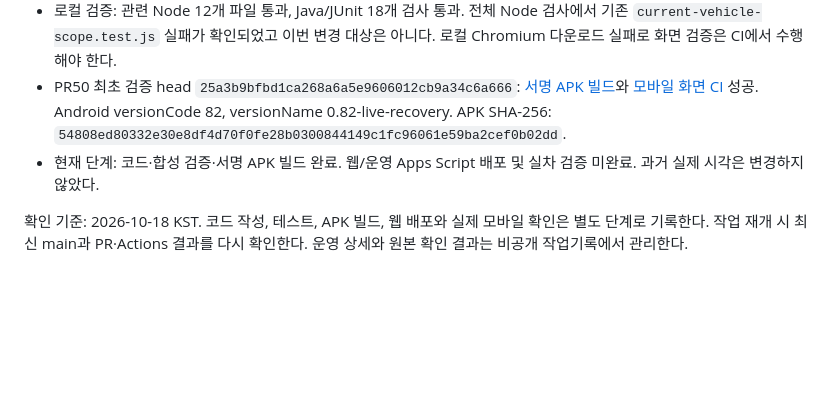
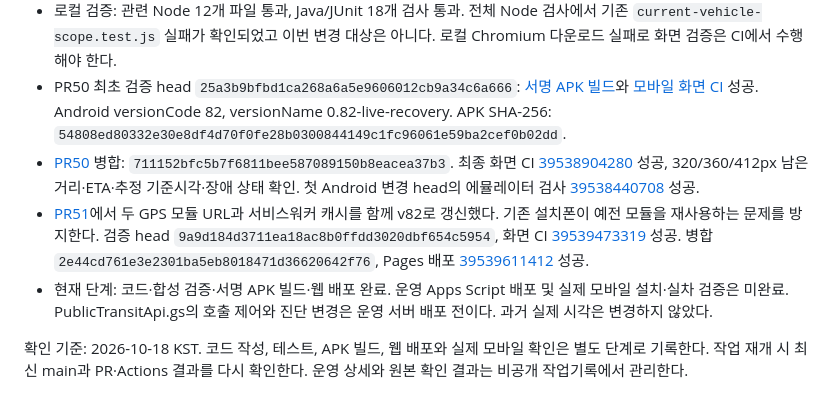
Before and after one commit to skyballpd-wq/BUS70-TEST, a Markdown page: docs/WORK_STATUS.md, the part around the change. Rendered like a GitHub page; blank space fills up the shorter version.

Commit message:
Record v82 APK, web and cache deployment evidence; keep server rollout pending

```diff
--- a/docs/WORK_STATUS.md
+++ b/docs/WORK_STATUS.md
@@ -9,7 +9,9 @@
 - 화면의 시각·수집 상태 갱신을 선택적인 지도·원형 그림 갱신보다 먼저 처리한다. API 장애 중 GPS 수신과 서버 전송 상태를 구분한다.
 - 로컬 검증: 관련 Node 12개 파일 통과, Java/JUnit 18개 검사 통과. 전체 Node 검사에서 기존 `current-vehicle-scope.test.js` 실패가 확인되었고 이번 변경 대상은 아니다. 로컬 Chromium 다운로드 실패로 화면 검증은 CI에서 수행해야 한다.
 - PR50 최초 검증 head `25a3b9bfbd1ca268a6a5e9606012cb9a34c6a666`: [서명 APK 빌드](https://github.com/skyballpd-wq/BUS70-TEST/actions/runs/39538440844)와 [모바일 화면 CI](https://github.com/skyballpd-wq/BUS70-TEST/actions/runs/39538494382) 성공. Android versionCode 82, versionName 0.82-live-recovery. APK SHA-256: `54808ed80332e30e8df4d70f0fe28b0300844149c1fc96061e59ba2cef0b02dd`.
-- 현재 단계: 코드·합성 검증·서명 APK 빌드 완료. 웹/운영 Apps Script 배포 및 실차 검증 미완료. 과거 실제 시각은 변경하지 않았다.
+- [PR50](https://github.com/skyballpd-wq/BUS70-TEST/pull/50) 병합: `711152bfc5b7f6811bee587089150b8eacea37b3`. 최종 화면 CI [39538904280](https://github.com/skyballpd-wq/BUS70-TEST/actions/runs/39538904280) 성공, 320/360/412px 남은 거리·ETA·추정 기준시각·장애 상태 확인. 첫 Android 변경 head의 에뮬레이터 검사 [39538440708](https://github.com/skyballpd-wq/BUS70-TEST/actions/runs/39538440708) 성공.
+- [PR51](https://github.com/skyballpd-wq/BUS70-TEST/pull/51)에서 두 GPS 모듈 URL과 서비스워커 캐시를 함께 v82로 갱신했다. 기존 설치폰이 예전 모듈을 재사용하는 문제를 방지한다. 검증 head `9a9d184d3711ea18ac8b0ffdd3020dbf654c5954`, 화면 CI [39539473319](https://github.com/skyballpd-wq/BUS70-TEST/actions/runs/39539473319) 성공. 병합 `2e44cd761e3e2301ba5eb8018471d36620642f76`, Pages 배포 [39539611412](https://github.com/skyballpd-wq/BUS70-TEST/actions/runs/39539611412) 성공.
+- 현재 단계: 코드·합성 검증·서명 APK 빌드·웹 배포 완료. 운영 Apps Script 배포 및 실제 모바일 설치·실차 검증은 미완료. PublicTransitApi.gs의 호출 제어와 진단 변경은 운영 서버 배포 전이다. 과거 실제 시각은 변경하지 않았다.
 
 
 확인 기준: 2026-10-18 KST. 코드 작성, 테스트, APK 빌드, 웹 배포와 실제 모바일 확인은 별도 단계로 기록한다. 작업 재개 시 최신 main과 PR·Actions 결과를 다시 확인한다. 운영 상세와 원본 확인 결과는 비공개 작업기록에서 관리한다.
```
